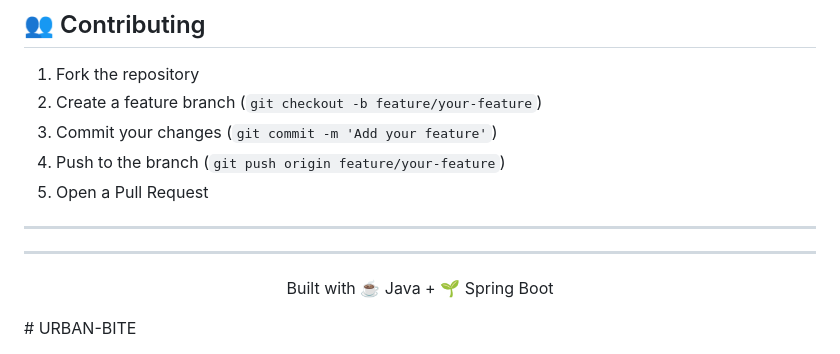
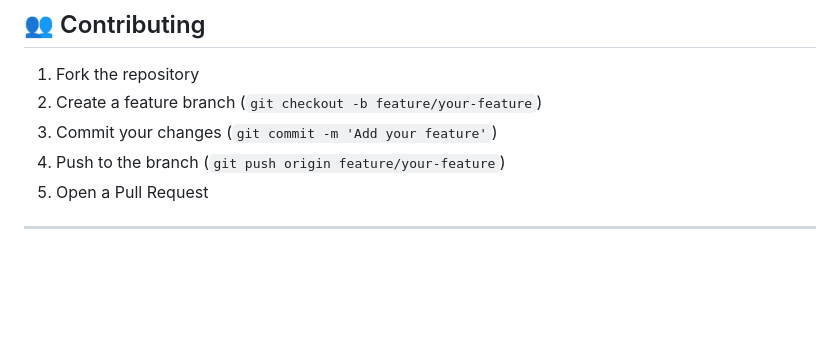
Before and after one commit to TejuuModhave/Wheel-Share, a Markdown page: README.md, the part around the change. GitHub-like rendering; blank space fills up the shorter version.

Commit message:
completed functionality

```diff
--- a/README.md
+++ b/README.md
@@ -272,9 +272,3 @@ Invoke-RestMethod -Uri http://localhost:8080/api/rentals -Method POST `
 5. Open a Pull Request
 
 ---
-
-
----
-
-<p align="center">Built with ☕ Java + 🌱 Spring Boot</p>
-# URBAN-BITE
```
